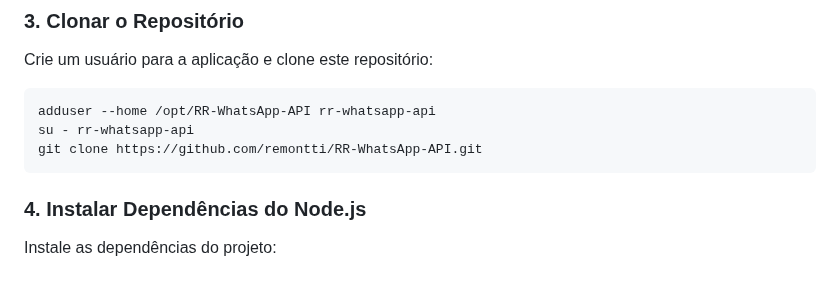
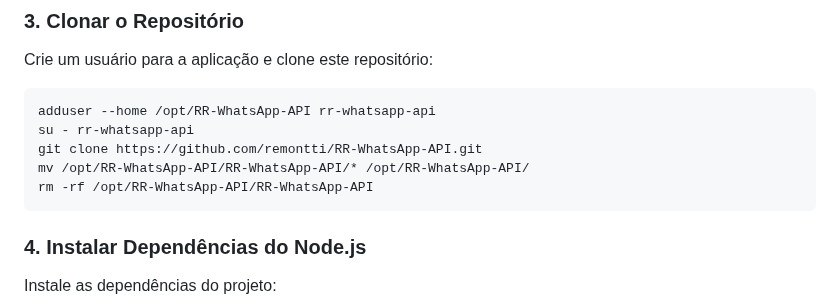
Before and after one commit to remontti/RR-WhatsApp-API, a Markdown page: README.md, the part around the change. GitHub-like rendering; blank space fills up the shorter version.

````diff
--- a/README.md
+++ b/README.md
@@ -72,6 +72,8 @@ Crie um usuário para a aplicação e clone este repositório:
 adduser --home /opt/RR-WhatsApp-API rr-whatsapp-api
 su - rr-whatsapp-api
 git clone https://github.com/remontti/RR-WhatsApp-API.git
+mv /opt/RR-WhatsApp-API/RR-WhatsApp-API/* /opt/RR-WhatsApp-API/
+rm -rf /opt/RR-WhatsApp-API/RR-WhatsApp-API
 ```
 
 ### 4. Instalar Dependências do Node.js
````
